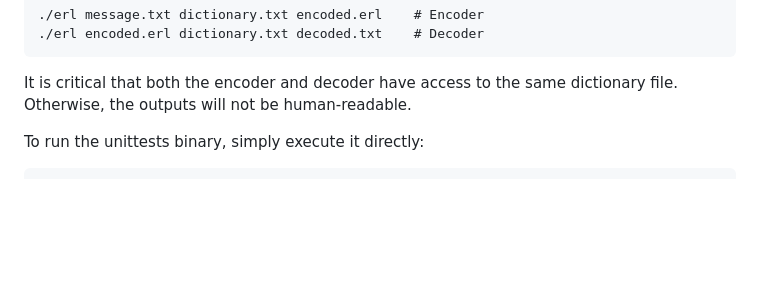
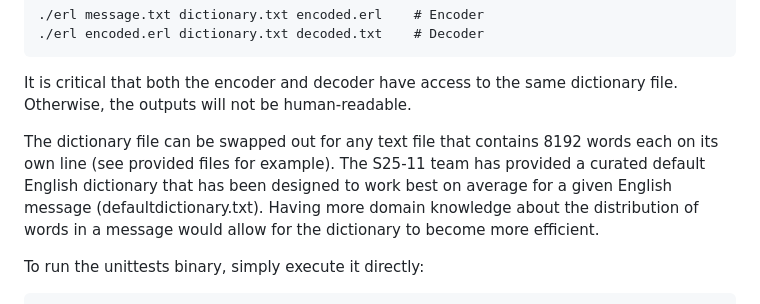
Before and after one commit to JacobTheComputerEngineer/S25-11-Minimizing-Bits, a Markdown page: README.md, the part around one of its changes. Drawn GitHub-style; blank space fills up the shorter version.

```diff
--- a/README.md
+++ b/README.md
@@ -81,6 +81,13 @@ For example:
 
 It is critical that both the encoder and decoder have access to the same dictionary file.
 Otherwise, the outputs will not be human-readable.
+
+The dictionary file can be swapped out for any text file that contains 8192 words each on its own line
+(see provided files for example).
+The S25-11 team has provided a curated default English dictionary that has been designed to work
+best on average for a given English message (defaultdictionary.txt).
+Having more domain knowledge about the distribution of words in a message would allow
+for the dictionary to become more efficient.
 
 To run the unittests binary, simply execute it directly:
 
```
Also changed, not shown: other parts of README.md (+14 -5 lines).
